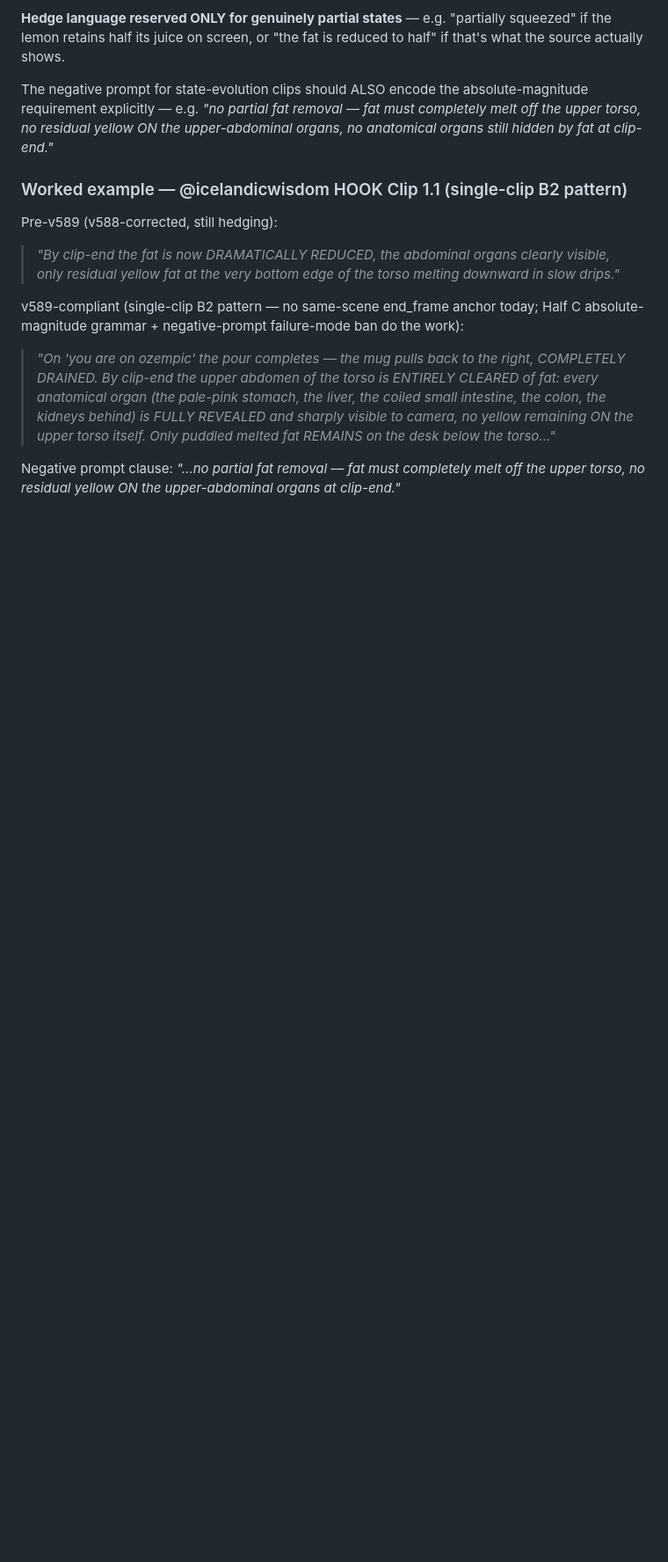
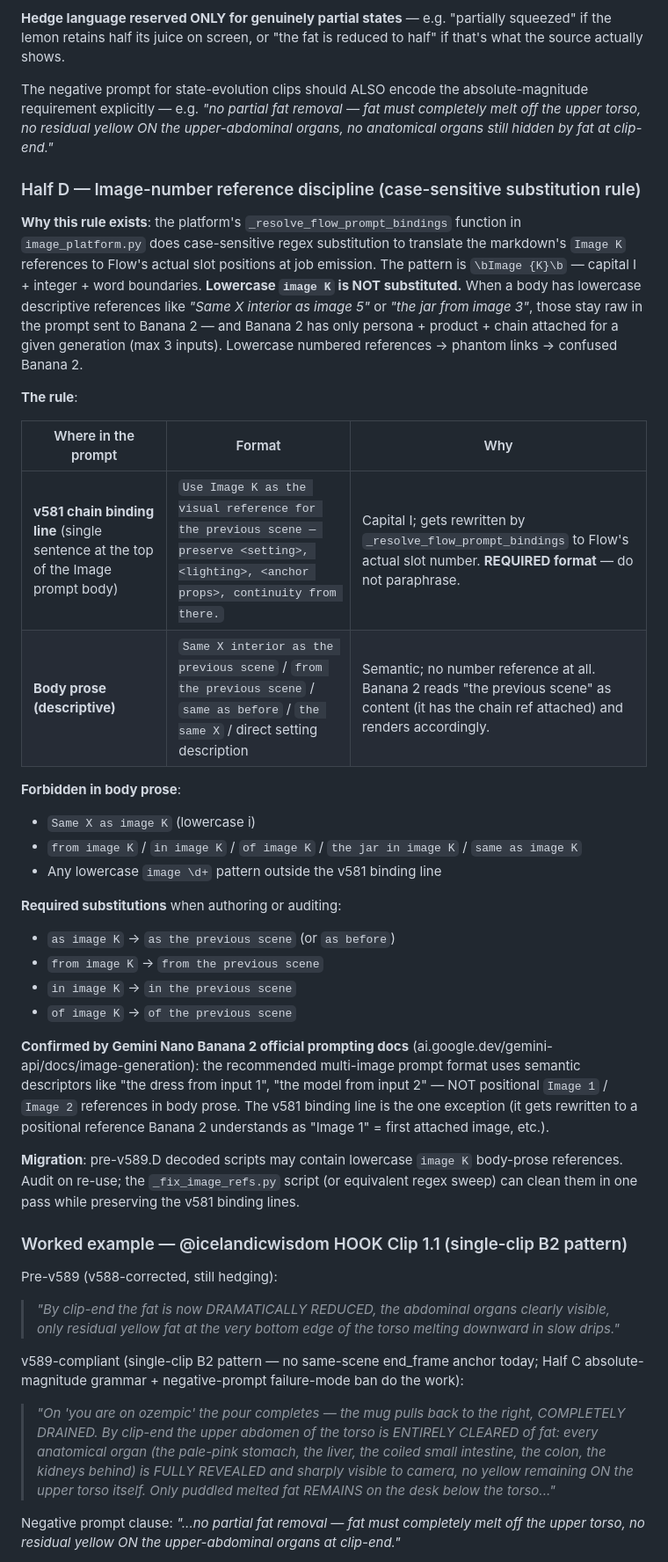
Before and after one commit to tommyv-spec/veo-web-app-v3, a Markdown page: template_reference.md, the part around the change. Shown at 88% size. GitHub-like rendering; blank space fills up the shorter version.

Commit message:
v589 Half D: image-number reference discipline (case-sensitive substitution rule)
The platform's _resolve_flow_prompt_bindings (image_platform.py:1183) does
case-sensitive regex substitution: \bImage K\b (capital I + integer +
word boundaries) gets rewritten to Flow's actual slot number at job
emission. Lowercase 'image K' is NOT substituted and Banana 2 sees a
phantom reference (it has only persona + product + chain attached per
generation, max 3 inputs).

Bug observed in raw/decoded_meta_AQPaHJENd45_papaya_skin.md: 34 lines
contained lowercase descriptive references like 'Same Asian apothecary
interior as image 5' / 'from image 3' / 'continued from image 4'.
These would all break at generation time.

Confirmed by Gemini Nano Banana 2 official docs: recommended multi-
image prompt format uses semantic descriptors ('the dress from input 1',
'the model from input 2') NOT positional Image 1/Image 2 in body prose.
The v581 binding line is the one exception — it gets rewritten to a
positional reference at emission.

Files:
- gemini_decode_prompt.md: added Rule 9 to the CRITICAL output-format
  rules. Explicit OK / FORBIDDEN examples. Required substitutions
  ('as the previous scene' / 'from the previous scene' / 'same as
  before' / direct setting description).
- template_reference.md: added 'Half D — Image-number reference
  discipline' section under v589. Table of where each format is OK,
  forbidden body-prose patterns, required substitutions, migration
  guidance for pre-v589.D scripts.

```diff
--- a/template_reference.md
+++ b/template_reference.md
@@ -497,6 +497,32 @@ action_notes describing visible state-evolution end-states MUST use absolute lan
 **Hedge language reserved ONLY for genuinely partial states** — e.g. "partially squeezed" if the lemon retains half its juice on screen, or "the fat is reduced to half" if that's what the source actually shows.
 
 The negative prompt for state-evolution clips should ALSO encode the absolute-magnitude requirement explicitly — e.g. *"no partial fat removal — fat must completely melt off the upper torso, no residual yellow ON the upper-abdominal organs, no anatomical organs still hidden by fat at clip-end."*
+
+### Half D — Image-number reference discipline (case-sensitive substitution rule)
+
+**Why this rule exists**: the platform's `_resolve_flow_prompt_bindings` function in `image_platform.py` does case-sensitive regex substitution to translate the markdown's `Image K` references to Flow's actual slot positions at job emission. The pattern is `\bImage {K}\b` — capital I + integer + word boundaries. **Lowercase `image K` is NOT substituted.** When a body has lowercase descriptive references like *"Same X interior as image 5"* or *"the jar from image 3"*, those stay raw in the prompt sent to Banana 2 — and Banana 2 has only persona + product + chain attached for a given generation (max 3 inputs). Lowercase numbered references → phantom links → confused Banana 2.
+
+**The rule**:
+
+| Where in the prompt | Format | Why |
+|---|---|---|
+| **v581 chain binding line** (single sentence at the top of the Image prompt body) | `Use Image K as the visual reference for the previous scene — preserve <setting>, <lighting>, <anchor props>, continuity from there.` | Capital I; gets rewritten by `_resolve_flow_prompt_bindings` to Flow's actual slot number. **REQUIRED format** — do not paraphrase. |
+| **Body prose (descriptive)** | `Same X interior as the previous scene` / `from the previous scene` / `same as before` / `the same X` / direct setting description | Semantic; no number reference at all. Banana 2 reads "the previous scene" as content (it has the chain ref attached) and renders accordingly. |
+
+**Forbidden in body prose**:
+- `Same X as image K` (lowercase i)
+- `from image K` / `in image K` / `of image K` / `the jar in image K` / `same as image K`
+- Any lowercase `image \d+` pattern outside the v581 binding line
+
+**Required substitutions** when authoring or auditing:
+- `as image K` → `as the previous scene` (or `as before`)
+- `from image K` → `from the previous scene`
+- `in image K` → `in the previous scene`
+- `of image K` → `of the previous scene`
+
+**Confirmed by Gemini Nano Banana 2 official prompting docs** (ai.google.dev/gemini-api/docs/image-generation): the recommended multi-image prompt format uses semantic descriptors like "the dress from input 1", "the model from input 2" — NOT positional `Image 1` / `Image 2` references in body prose. The v581 binding line is the one exception (it gets rewritten to a positional reference Banana 2 understands as "Image 1" = first attached image, etc.).
+
+**Migration**: pre-v589.D decoded scripts may contain lowercase `image K` body-prose references. Audit on re-use; the `_fix_image_refs.py` script (or equivalent regex sweep) can clean them in one pass while preserving the v581 binding lines.
 
 ### Worked example — @icelandicwisdom HOOK Clip 1.1 (single-clip B2 pattern)
 
```
Also changed, not shown: gemini_decode_prompt.md (+4 -0 lines).
